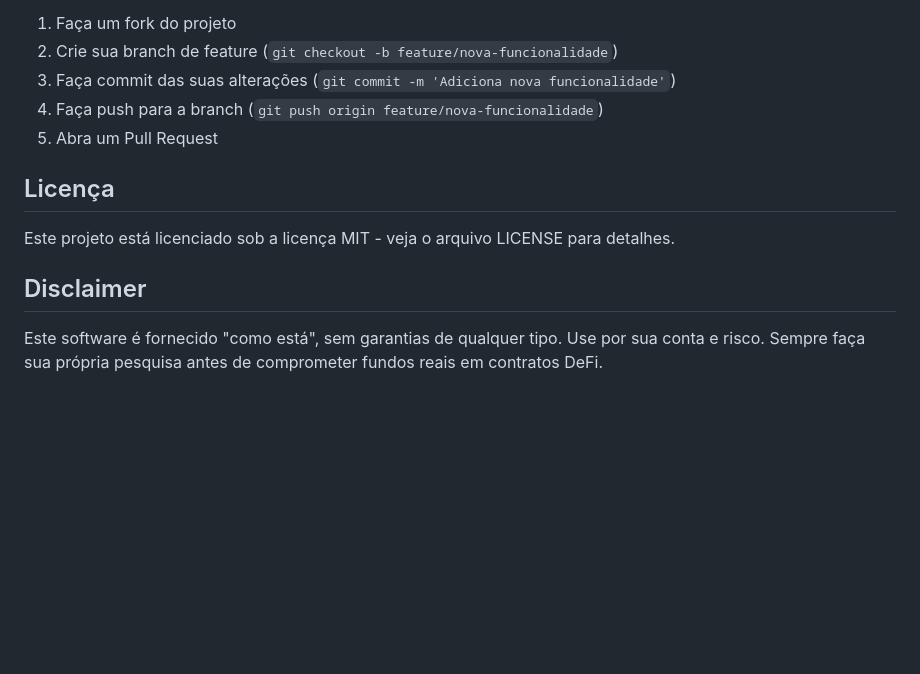
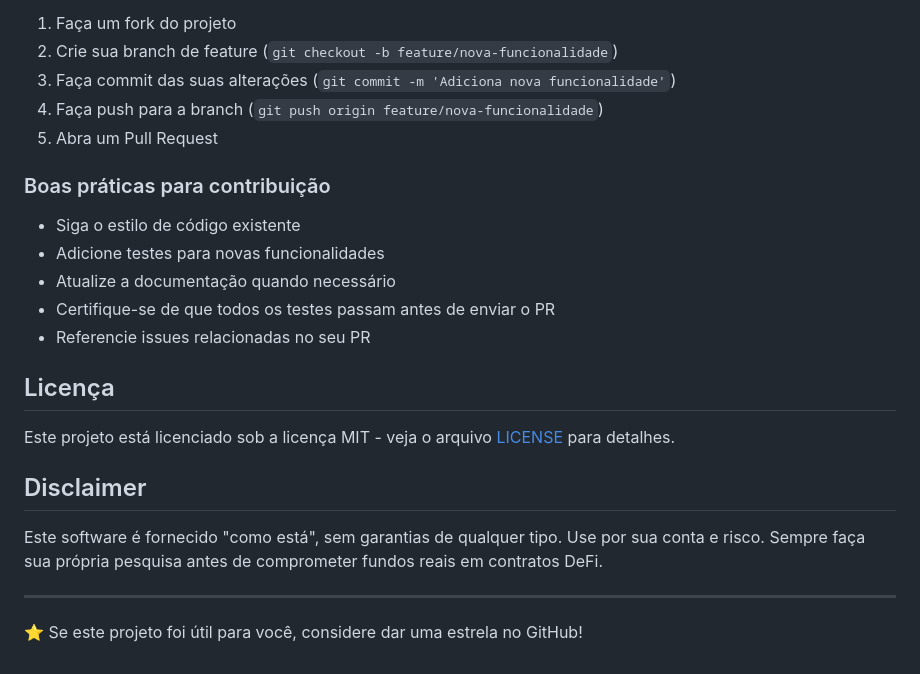
Before and after one commit to gusnls/pool, a Markdown page: README.md, the part around one of its changes. GitHub-like rendering; blank space fills up the shorter version.

```diff
--- a/README.md
+++ b/README.md
@@ -106,10 +107,22 @@ Contribuições são bem-vindas! Sinta-se à vontade para abrir issues ou enviar
 4. Faça push para a branch (`git push origin feature/nova-funcionalidade`)
 5. Abra um Pull Request
 
+### Boas práticas para contribuição
+
+- Siga o estilo de código existente
+- Adicione testes para novas funcionalidades
+- Atualize a documentação quando necessário
+- Certifique-se de que todos os testes passam antes de enviar o PR
+- Referencie issues relacionadas no seu PR
+
 ## Licença
 
-Este projeto está licenciado sob a licença MIT - veja o arquivo LICENSE para detalhes.
+Este projeto está licenciado sob a licença MIT - veja o arquivo [LICENSE](LICENSE) para detalhes.
 
 ## Disclaimer
 
 Este software é fornecido "como está", sem garantias de qualquer tipo. Use por sua conta e risco. Sempre faça sua própria pesquisa antes de comprometer fundos reais em contratos DeFi.
+
+---
+
+⭐ Se este projeto foi útil para você, considere dar uma estrela no GitHub!
```
Also changed, not shown: other parts of README.md (+3 -2 lines).
